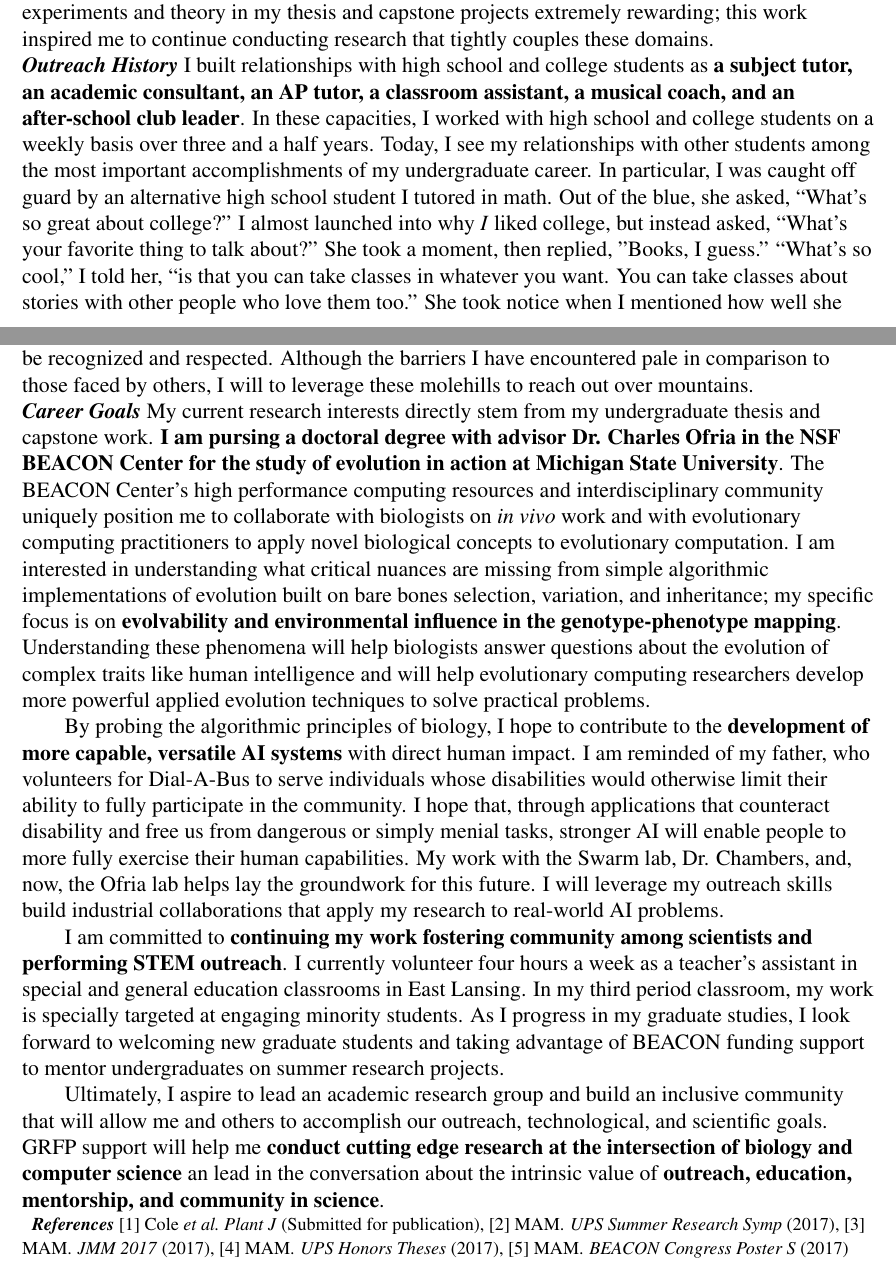
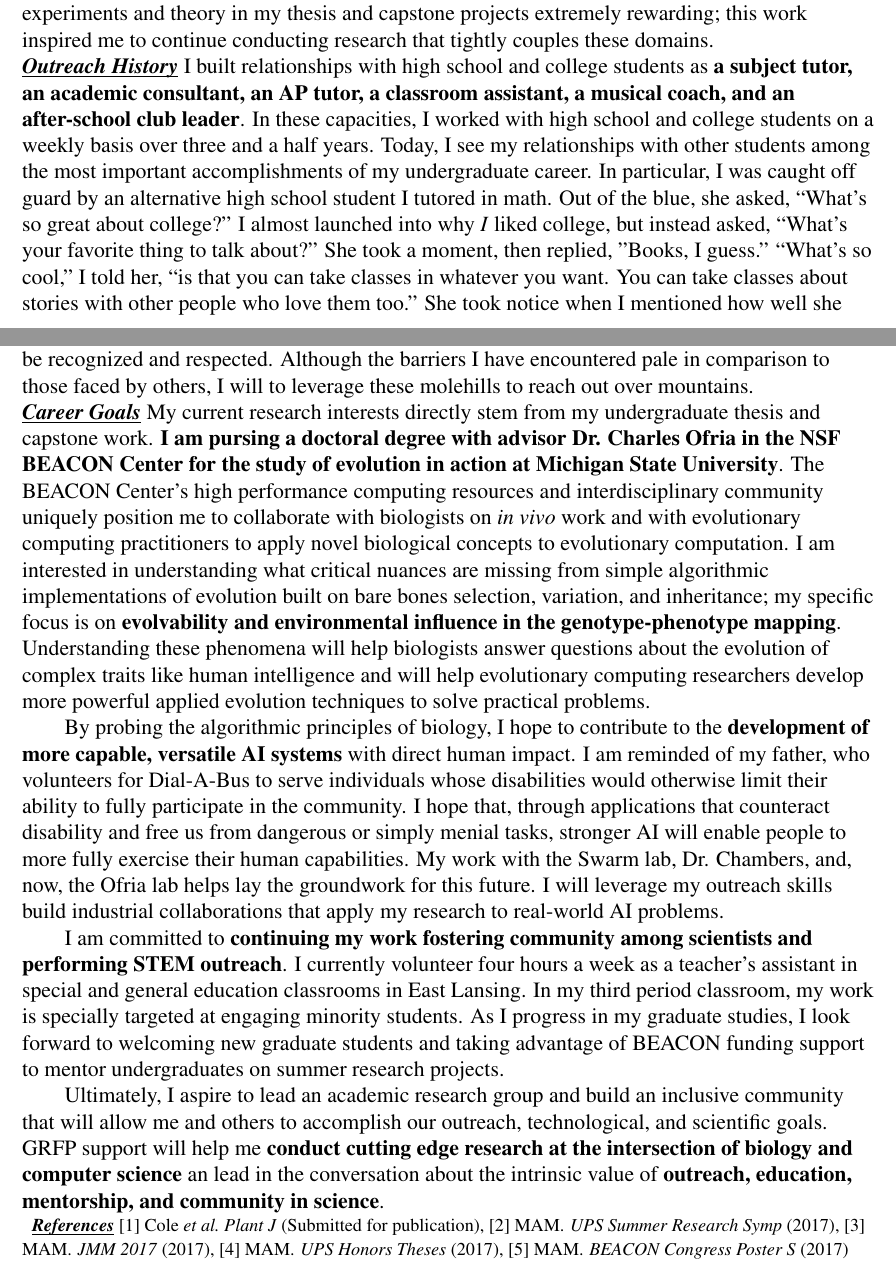
Before and after one commit to mmore500/grfp-personal, a LaTeX book (main.tex, which reads tex/bibliography.tex, tex/career_goals.tex, tex/outreach_history.tex): two parts of pages 2 and 3 of 3, joined at a grey line, cut so that both start at the same text. Compiled offline with pdfLaTeX.

Commit message:
Add underlines to section titles

```diff
--- a/tex/bibliography.tex
+++ b/tex/bibliography.tex
@@ -1,7 +1,7 @@
 \noindent
 {\setstretch{0.9}
 \begin{footnotesize}
-\textit{\textbf{References}}
+\underline{\smash{\textit{\textbf{References}}}}
 \cite{fowler} \fullcite{fowler},
 \cite{smith} \fullcite{smith},
 \cite{jmm} \fullcite{jmm},
--- a/tex/career_goals.tex
+++ b/tex/career_goals.tex
@@ -1,5 +1,5 @@
 \noindent
-\textit{\textbf{Career Goals}}
+\underline{\smash{\textit{\textbf{Career Goals}}}}
 My current research interests directly stem from my undergraduate thesis and capstone work.
 \textbf{I am pursing a doctoral degree with advisor Dr. Charles Ofria in the NSF BEACON Center for the study of evolution in action at Michigan State University}.
 The BEACON Center's high performance computing resources and interdisciplinary community uniquely position me to collaborate with biologists on \textit{in vivo} work and with evolutionary computing practitioners to apply novel biological concepts to evolutionary computation.
--- a/tex/outreach_history.tex
+++ b/tex/outreach_history.tex
@@ -1,5 +1,5 @@
 \noindent
-\textit{\textbf{Outreach History}}
+\underline{\smash{\textit{\textbf{Outreach History}}}}
 I built relationships with high school and college students as \textbf{a subject tutor, an academic consultant, an AP tutor, a classroom assistant, a musical coach, and an after-school club leader}.
 In these capacities, I worked with high school and college students on a weekly basis over three and a half years.
 Today, I see my relationships with other students among the most important accomplishments of my undergraduate career.
```
Also changed, not shown: tex/research_history.tex (+1 -1 lines).
